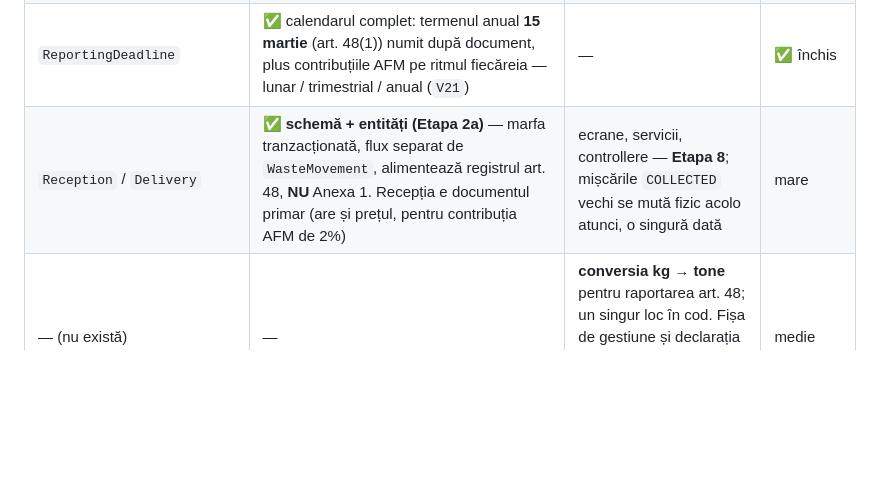
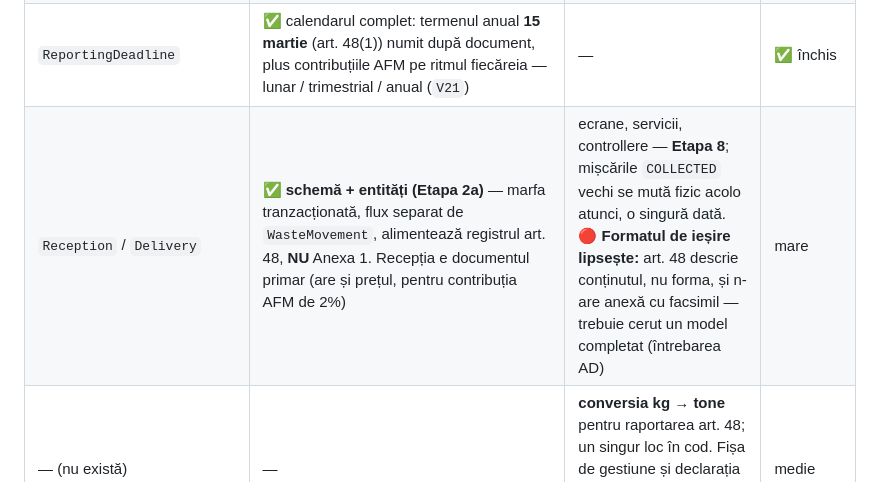
Before and after one commit to whoisonica/ecoregistru, a Markdown page: docs/legislatie.md, the part around the change. Drawn GitHub-style; blank space fills up the shorter version.

```diff
--- a/docs/legislatie.md
+++ b/docs/legislatie.md
@@ -116,7 +116,7 @@ Codurile **R1–R13** și **D1–D15** sunt cele din **OUG 92/2021, anexa nr. 3
 | `MonthlyEvidence` (totaluri/operație pe lună) | ✅ **formula reparată în Etapa 2b–2d (23.08.2026, `V6`)**: `stoc = stoc_anterior + generat − valorificat − eliminat − ieșiri neclasificate`, pe registrul `ANEXA_1` singur. Cele 12 rânduri, perechile cu stoc reportat fără mișcări și cascada regenerării către anii următori — toate închise. Din `V24`, ce a ieșit și nu e acoperit de stoc sau de o generare înregistrată se raportează **și ca generat** | — | ✅ închis |
 | `Company` (CUI, tip, autorizație) | identificarea agentului ✅; `CompanyType` e de la Etapa 2a **comutator funcțional** (`keepsArt48Register()`) — o firmă doar-generator nu poate scrie în registrul art. 48. ✅ CAEN și funcția semnatarului se întreabă în cererea de cont (`V16`); ✅ `afmObligation` a devenit **set de contribuții cu trei cadențe** (`V21`) | 🟡 date suplimentare cerute de SIM — de văzut chestionarul, care e în spatele unui login | 🟡 mică |
 | `ReportingDeadline` | ✅ calendarul complet: termenul anual **15 martie** (art. 48(1)) numit după document, plus contribuțiile AFM pe ritmul fiecăreia — lunar / trimestrial / anual (`V21`) | — | ✅ închis |
-| `Reception` / `Delivery` | ✅ **schemă + entități (Etapa 2a)** — marfa tranzacționată, flux separat de `WasteMovement`, alimentează registrul art. 48, **NU** Anexa 1. Recepția e documentul primar (are și prețul, pentru contribuția AFM de 2%) | ecrane, servicii, controllere — **Etapa 8**; mișcările `COLLECTED` vechi se mută fizic acolo atunci, o singură dată | mare |
+| `Reception` / `Delivery` | ✅ **schemă + entități (Etapa 2a)** — marfa tranzacționată, flux separat de `WasteMovement`, alimentează registrul art. 48, **NU** Anexa 1. Recepția e documentul primar (are și prețul, pentru contribuția AFM de 2%) | ecrane, servicii, controllere — **Etapa 8**; mișcările `COLLECTED` vechi se mută fizic acolo atunci, o singură dată. 🔴 **Formatul de ieșire lipsește:** art. 48 descrie conținutul, nu forma, și n-are anexă cu facsimil — trebuie cerut un model completat (întrebarea AD) | mare |
 | — (nu există) | — | **conversia kg → tone** pentru raportarea art. 48; un singur loc în cod. Fișa de gestiune și declarația de ambalaje rămân în kg, deci ține strict de **Etapa 8** | medie |
 
 ### Insight-uri strategice
```
Also changed, not shown: docs/status.md (+13 -2 lines), docs/surse-oficiale.md (+5 -0 lines).
